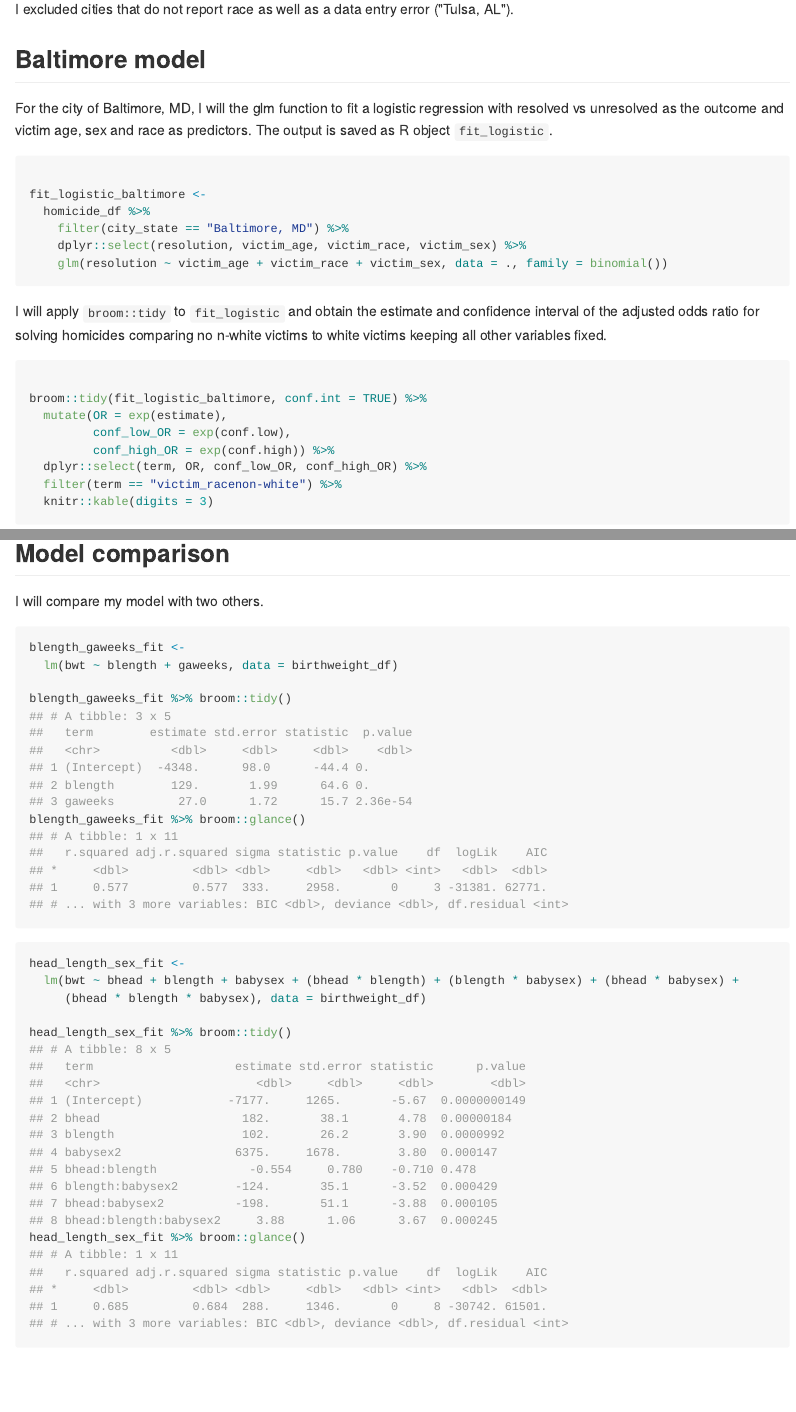
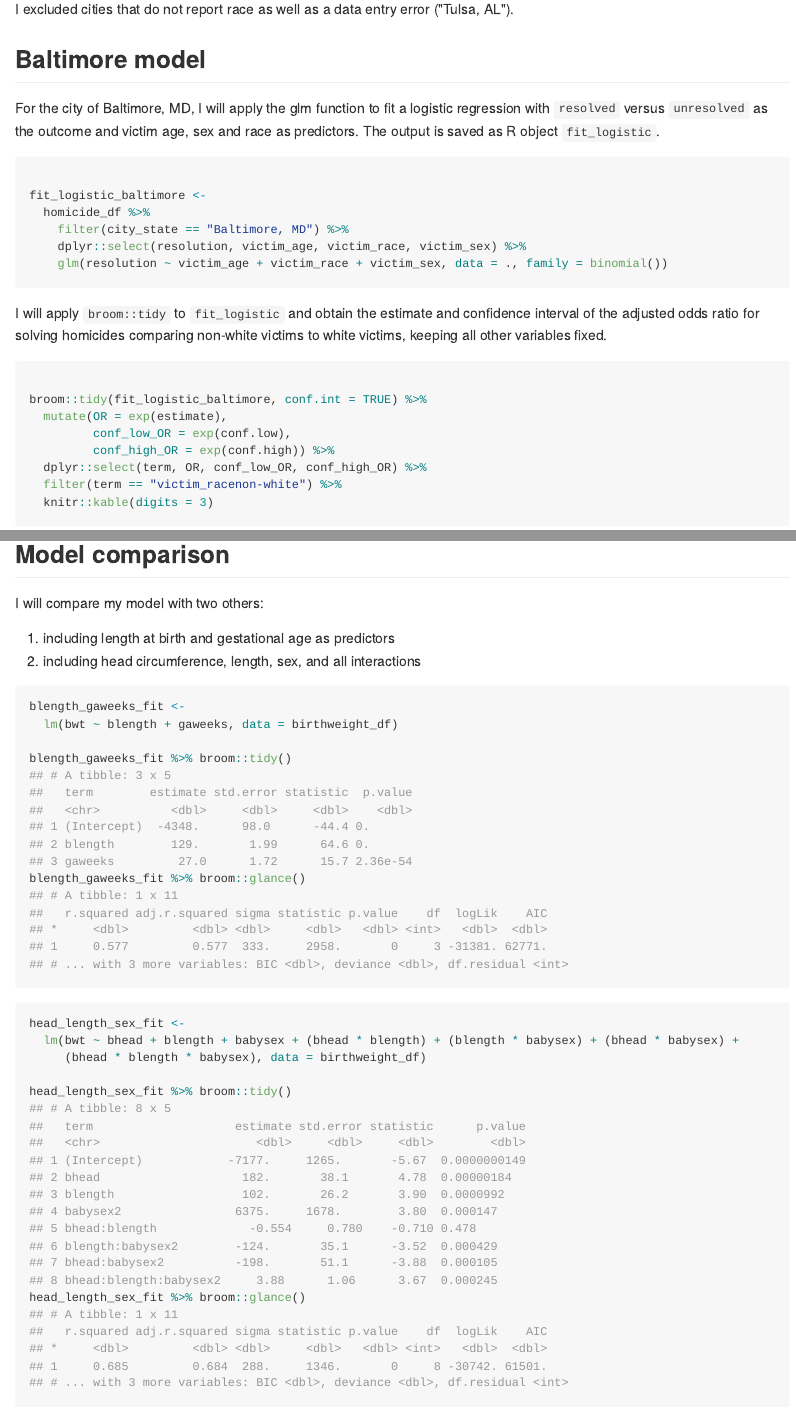
Before and after one commit to sal2222/p8105_hw6_sal2222, an R Markdown document (p8105_hw6_sal2222.Rmd): the page in a window 1100 px wide, from 690 px down, and a second part further down, joined at a grey line. The pictures show the output file p8105_hw6_sal2222.md that the author committed with the source, drawn offline in the style of GitHub; long lines of code are wrapped.

Commit message:
minor text edits

````diff
--- a/p8105_hw6_sal2222.Rmd
+++ b/p8105_hw6_sal2222.Rmd
@@ -50,7 +50,7 @@ I excluded cities that do not report race as well as a data entry error ("Tulsa,
 
 ## Baltimore model
 
-For the city of Baltimore, MD, I will the glm function to fit a logistic regression with resolved vs unresolved as the outcome and victim age, sex and race as predictors. The output is saved as R object `fit_logistic`.
+For the city of Baltimore, MD, I will apply the glm function to fit a logistic regression with `resolved` versus `unresolved` as the outcome and victim age, sex and race as predictors. The output is saved as R object `fit_logistic`.
 
 ```{r glm_baltimore}
 
@@ -62,7 +62,7 @@ fit_logistic_baltimore <-
 
 ```
 
-I will apply `broom::tidy` to `fit_logistic` and obtain the estimate and confidence interval of the adjusted odds ratio for solving homicides comparing no n-white victims to white victims keeping all other variables fixed.
+I will apply `broom::tidy` to `fit_logistic` and obtain the estimate and confidence interval of the adjusted odds ratio for solving homicides comparing non-white victims to white victims, keeping all other variables fixed.
 
 ```{r broom_baltimore}
 
@@ -222,7 +222,10 @@ In this plot, the range of residuals tends to increase as the predicted birthwei
 
 ## Model comparison
 
-I will compare my model with two others.
+I will compare my model with two others:
+
+a) including length at birth and gestational age as predictors
+b) including head circumference, length, sex, and all interactions
 
 ```{r blength_gestage_model}
 blength_gaweeks_fit <-
````
Also changed, not shown: p8105_hw6_sal2222.md, p8105_hw6_sal2222.Rmd (4 more changed lines), 1 other file.
